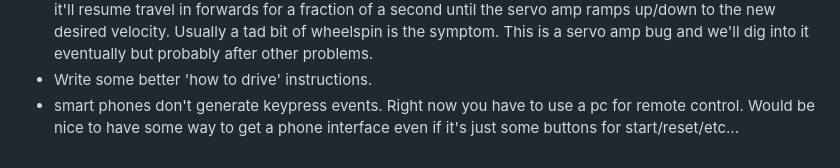
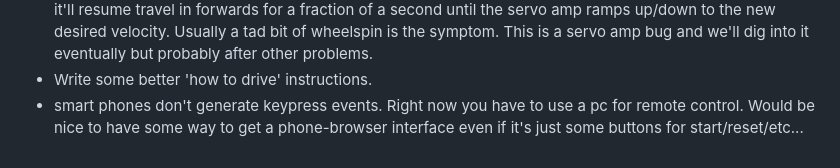
Before and after one commit to AmericanRework/SimpleMower, a Markdown page: README.md, the part around the change. Drawn GitHub-style.

```diff
--- a/README.md
+++ b/README.md
@@ -47,4 +47,4 @@ The best part is no part: Start with an older automower, then throw out all the
   - Add in follow vector/mow non-rectangluar area/find charger/mow pattern/exclusion areas/backup after bump/slow down near edge.
   - If you disable the servo amps - hit estop/bumper/spacebar - then tell robot to drive in opposite direction, it'll resume travel in forwards for a fraction of a second until the servo amp ramps up/down to the new desired velocity. Usually a tad bit of wheelspin is the symptom. This is a servo amp bug and we'll dig into it eventually but probably after other problems.
   - Write some better 'how to drive' instructions.
-  - smart phones don't generate keypress events. Right now you have to use a pc for remote control. Would be nice to have some way to get a phone interface even if it's just some buttons for start/reset/etc...
+  - smart phones don't generate keypress events. Right now you have to use a pc for remote control. Would be nice to have some way to get a phone-browser interface even if it's just some buttons for start/reset/etc...
```
